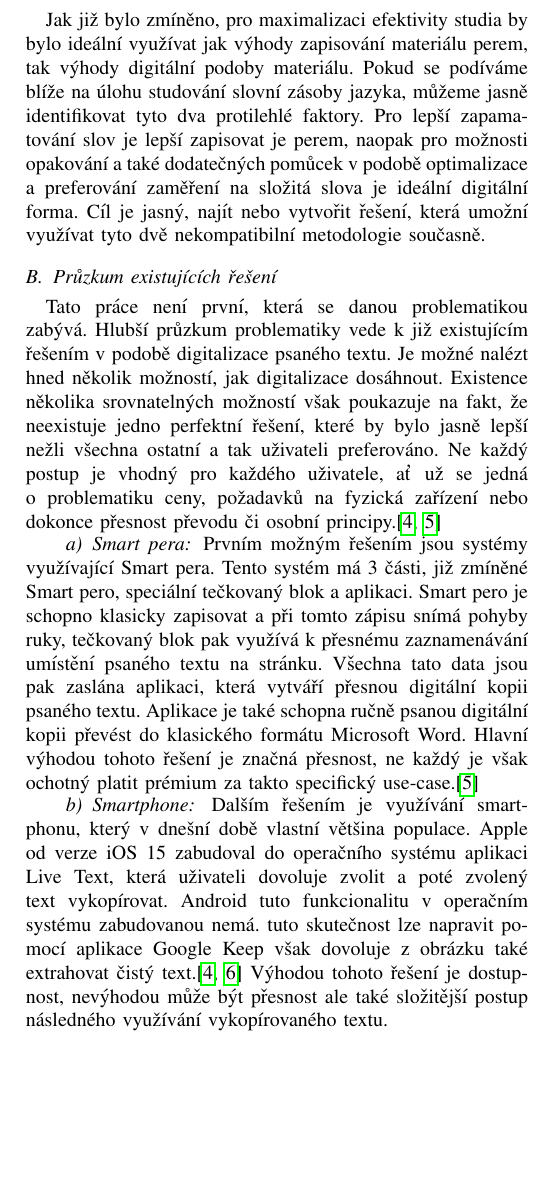
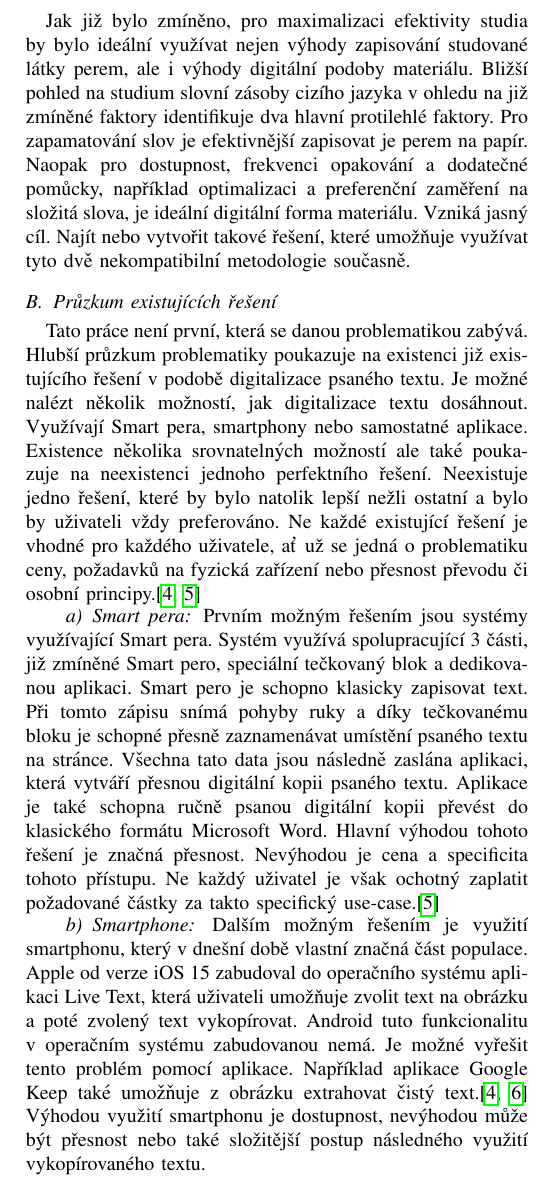
Before and after one commit to bonscji1/Smart_Dictionary, a LaTeX paper (Clanek/text.tex): part of one column of page 2 of 6, cut so that both start at the same text, the shorter picture padded with empty space. Compiled offline with pdfLaTeX; a missing font is replaced by an installed copy or a similar font; a LaTeX package or settings file that is missing is left out.

Commit message:
Rewrote existing solutions, next is new solution

```diff
--- a/Clanek/text.tex
+++ b/Clanek/text.tex
@@ -144,25 +144,39 @@ Tento přístup by měl do budoucna vést ke zvýšení studijní efektivity.
 \section{PROBLEM DEFINITION/ DEFINICE PROBLÉMU}
 
 \subsection{Problematika}
-Jak již bylo zmíněno, pro maximalizaci efektivity studia by bylo ideální využívat jak výhody zapisování materiálu perem, tak výhody digitální podoby materiálu. Pokud se podíváme blíže na úlohu studování slovní zásoby jazyka, můžeme jasně identifikovat tyto dva protilehlé faktory. Pro lepší zapamatování slov je lepší zapisovat je perem, naopak pro možnosti opakování a také dodatečných pomůcek v podobě optimalizace a preferování zaměření na složitá slova je ideální digitální forma. Cíl je jasný, najít nebo vytvořit řešení, která umožní využívat tyto dvě nekompatibilní metodologie současně.
+Jak již bylo zmíněno, pro maximalizaci efektivity studia by bylo ideální využívat nejen výhody zapisování studované látky perem, ale i výhody digitální podoby materiálu.
+Bližší pohled na studium slovní zásoby cizího jazyka v ohledu na již zmíněné faktory identifikuje dva hlavní protilehlé faktory.
+Pro zapamatování slov je efektivnější zapisovat je perem na papír.
+Naopak pro dostupnost, frekvenci opakování a dodatečné pomůcky, například optimalizaci a preferenční zaměření na složitá slova, je ideální digitální forma materiálu.
+Vzniká jasný cíl.
+Najít nebo vytvořit takové řešení, které umožňuje využívat tyto dvě nekompatibilní metodologie současně.
 
 \subsection{Průzkum existujících řešení}
 Tato práce není první, která se danou problematikou zabývá.
-Hlubší průzkum problematiky vede k již existujícím řešením v podobě digitalizace psaného textu.
-Je možné nalézt hned několik možností, jak digitalizace dosáhnout.
-Existence několika srovnatelných možností však poukazuje na fakt, že neexistuje jedno perfektní řešení, které by bylo jasně lepší nežli všechna ostatní a tak uživateli preferováno.
-Ne každý postup je vhodný pro každého uživatele, ať už se jedná o problematiku ceny, požadavků na fyzická zařízení nebo dokonce přesnost převodu či osobní principy.\cite{aarp_digitalization, popupalr_science_digitalization_with_pens}
+Hlubší průzkum problematiky poukazuje na existenci již existujícího řešení v podobě digitalizace psaného textu.
+Je možné nalézt několik možností, jak digitalizace textu dosáhnout.
+Využívají Smart pera, smartphony nebo samostatné aplikace.
+Existence několika srovnatelných možností ale také poukazuje na neexistenci jednoho perfektního řešení.
+Neexistuje jedno řešení, které by bylo natolik lepší nežli ostatní a bylo by uživateli vždy preferováno.
+Ne každé existující řešení je vhodné pro každého uživatele, ať už se jedná o problematiku ceny, požadavků na fyzická zařízení nebo přesnost převodu či osobní principy.\cite{aarp_digitalization, popupalr_science_digitalization_with_pens}
 
 \paragraph{Smart pera}
 Prvním možným řešením jsou systémy využívající Smart pera.
-Tento systém má 3 části, již zmíněné Smart pero, speciální tečkovaný blok a aplikaci.
-Smart pero je schopno klasicky zapisovat a při tomto zápisu snímá pohyby ruky, tečkovaný blok pak využívá k přesnému zaznamenávání umístění psaného textu na stránku. Všechna tato data jsou pak zaslána aplikaci, která vytváří přesnou digitální kopii psaného textu. Aplikace je také schopna ručně psanou digitální kopii převést do klasického formátu Microsoft Word. Hlavní výhodou tohoto řešení je značná přesnost, ne každý je však ochotný platit prémium za takto specifický use-case.\cite{popupalr_science_digitalization_with_pens}
+Systém využívá spolupracující 3 části, již zmíněné Smart pero, speciální tečkovaný blok a dedikovanou aplikaci.
+Smart pero je schopno klasicky zapisovat text.
+Při tomto zápisu snímá pohyby ruky a díky tečkovanému bloku je schopné přesně zaznamenávat umístění psaného textu na stránce.
+Všechna tato data jsou následně zaslána aplikaci, která vytváří přesnou digitální kopii psaného textu.
+Aplikace je také schopna ručně psanou digitální kopii převést do klasického formátu Microsoft Word.
+Hlavní výhodou tohoto řešení je značná přesnost.
+Nevýhodou je cena a specificita tohoto přístupu.
+Ne každý uživatel je však ochotný zaplatit požadované částky za takto specifický use-case.\cite{popupalr_science_digitalization_with_pens}
 
 \paragraph{Smartphone}
-Dalším řešením je využívání smartphonu, který v dnešní době vlastní většina populace.
-Apple od verze iOS 15 zabudoval do operačního systému aplikaci Live Text, která uživateli dovoluje zvolit a poté zvolený text vykopírovat.
-Android  tuto funkcionalitu v operačním systému zabudovanou nemá. tuto skutečnost lze napravit pomocí aplikace Google Keep však dovoluje z obrázku také extrahovat čistý text.\cite{aarp_digitalization, google_keep}
-Výhodou tohoto řešení je dostupnost, nevýhodou může být přesnost ale také složitější postup následného využívání vykopírovaného textu.
+Dalším možným řešením je využití smartphonu, který v dnešní době vlastní značná část populace.
+Apple od verze iOS 15 zabudoval do operačního systému aplikaci Live Text, která uživateli umožňuje zvolit text na obrázku a poté zvolený text vykopírovat.
+Android tuto funkcionalitu v operačním systému zabudovanou nemá.
+Je možné vyřešit tento problém pomocí aplikace.
+Například aplikace Google Keep také umožňuje z obrázku extrahovat čistý text.\cite{aarp_digitalization, google_keep}
+Výhodou využití smartphonu je dostupnost, nevýhodou může být přesnost nebo také složitější postup následného využití vykopírovaného textu.
 
 \paragraph{Další aplikace využívající OCR}
-Pro kompletnost je nutné zmínit další aplikace, které využívající \ac{OCR} pro digitalizaci psaného textu z obrázků. Příkladem Evernote\cite{evernote}, Microsoft OneNote\cite{onenote} nebo Pen to Print\cite{pen_to_print}.
@@ -174,5 +190,13 @@ Je nutné konstatovat, že žádný z dříve zmíněných přístupů neřeší
-Jako jednoduché řešení by se mohla zdát nástavba některé předchozí technologie, využít digitalizaci a výstup dále zpracovávat. Narážíme však na standardní problémy při pokusech nastavovat již zavedenou a uzavřenou aplikaci. Nejen že není  kontrola nad fungováním digitalizační aplikace, ale také jakékoli změny ve výstupu či funkčnosti mohou zamezit fungování takto vytvořené nástavby.
-Je tedy nutné vytvořit nový způsob, kde budou tyto faktory pod kontrolou a pouze využít již existující řešení pouze inspiraci.
+Je nutné konstatovat, že žádný z dříve zmíněných přístupů neřeší kompletně problém, který inspiroval tuto práci.
+Představená řešení jsou pouze prvotní část celkové problematiky.
+Jedná se pouze o převod psaného slova, digitalizovaná podoba není posléze nijak využívána.
+Právě z tohoto důvodu není možné uvažovat tyto možnosti jako platná řešení problematiky učení slovní zásoby.
+Možný nápad řešení je nástavba některé předchozí technologie.
+Využít digitalizaci a výsledný výstup dále zpracovávat.
+Jsou zde však standardní problémy při pokusech nastavovat již zavedenou a uzavřenou aplikaci.
+Nejen že neexistuje kontrola nad fungováním digitalizační aplikace, ale jakékoli změny ve výstupu či funkčnosti mohou zamezit fungování takto vytvořené nástavby.
+Z tohoto důvodu je nutné vytvořit nový způsob, kde budou tyto faktory pod kontrolou.
+Existující řešení se nadále dají použít pouze pro inspiraci.
 
 \section{NEW SOLUTION / NOVÉ ŘEŠENÍ}
 
```
Also changed, not shown: Clanek/text.tex (4 more changed lines).
